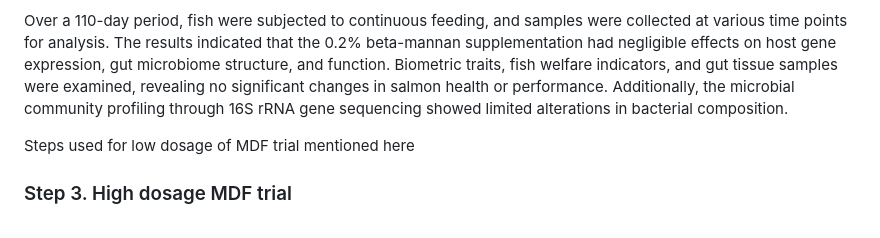
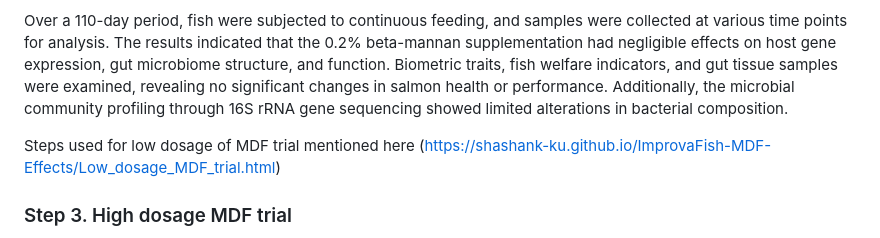
Before and after one commit to shashank-KU/ImprovaFish-MDF-Effects, a Markdown page: Readme.md, the part around the change. Drawn GitHub-style.

```diff
--- a/Readme.md
+++ b/Readme.md
@@ -54,7 +54,7 @@ We investigated the effects of a low dosage trial of beta-mannan supplementation
 
 Over a 110-day period, fish were subjected to continuous feeding, and samples were collected at various time points for analysis. The results indicated that the 0.2% beta-mannan supplementation had negligible effects on host gene expression, gut microbiome structure, and function. Biometric traits, fish welfare indicators, and gut tissue samples were examined, revealing no significant changes in salmon health or performance. Additionally, the microbial community profiling through 16S rRNA gene sequencing showed limited alterations in bacterial composition.
 
-Steps used for low dosage of MDF trial mentioned here
+Steps used for low dosage of MDF trial mentioned here (https://shashank-ku.github.io/ImprovaFish-MDF-Effects/Low_dosage_MDF_trial.html)
 
 ### Step 3. High dosage MDF trial
 This part explores the impact of a high-dose beta-mannan supplementation trial on Atlantic salmon (Salmo salar) and their gut microbiomes. The trial involved fish acclimatized in recirculated freshwater tanks. The experimental diets included a control diet (CTR) and an experimental diet supplemented with 4% beta-mannan derived from Norway Spruce wood (4%MN3).
```
